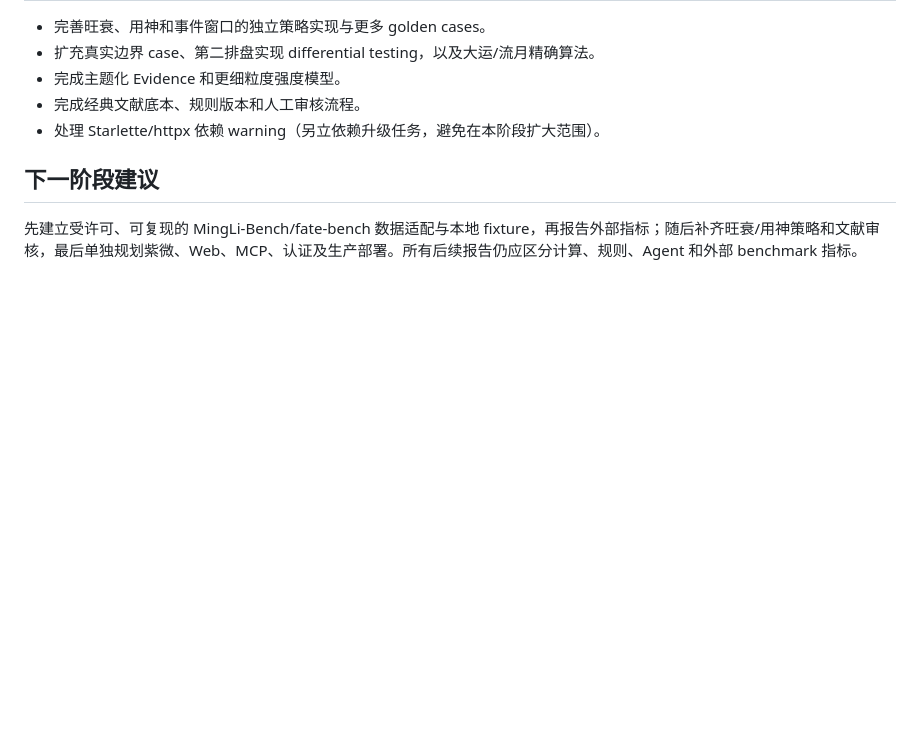
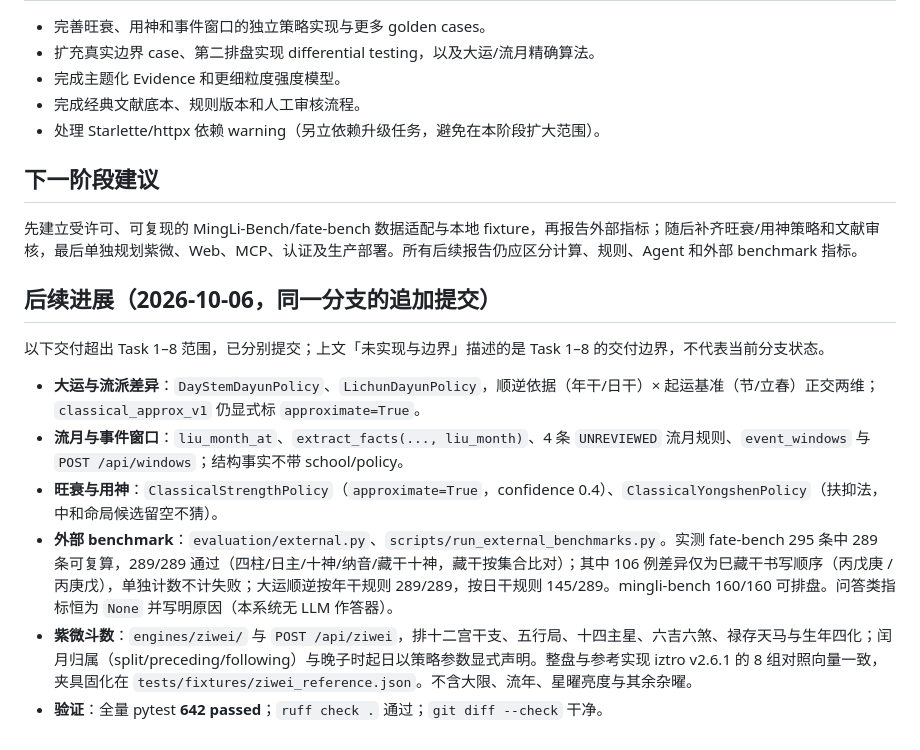
Before and after one commit to azen07508-debug/agent-knowledge-os, a Markdown page: PHASE_MULTI_SCHOOL_REPORT.md, the part around the change. GitHub-like rendering; blank space fills up the shorter version.

Commit message:
docs(report): record post-phase deliverables and verified numbers

```diff
--- a/PHASE_MULTI_SCHOOL_REPORT.md
+++ b/PHASE_MULTI_SCHOOL_REPORT.md
@@ -74,3 +74,14 @@
 ## 下一阶段建议
 
 先建立受许可、可复现的 MingLi-Bench/fate-bench 数据适配与本地 fixture，再报告外部指标；随后补齐旺衰/用神策略和文献审核，最后单独规划紫微、Web、MCP、认证及生产部署。所有后续报告仍应区分计算、规则、Agent 和外部 benchmark 指标。
+
+## 后续进展（2026-10-06，同一分支的追加提交）
+
+以下交付超出 Task 1–8 范围，已分别提交；上文「未实现与边界」描述的是 Task 1–8 的交付边界，不代表当前分支状态。
+
+- **大运与流派差异**：`DayStemDayunPolicy`、`LichunDayunPolicy`，顺逆依据（年干/日干）× 起运基准（节/立春）正交两维；`classical_approx_v1` 仍显式标 `approximate=True`。
+- **流月与事件窗口**：`liu_month_at`、`extract_facts(..., liu_month)`、4 条 `UNREVIEWED` 流月规则、`event_windows` 与 `POST /api/windows`；结构事实不带 school/policy。
+- **旺衰与用神**：`ClassicalStrengthPolicy`（`approximate=True`，confidence 0.4）、`ClassicalYongshenPolicy`（扶抑法，中和命局候选留空不猜）。
+- **外部 benchmark**：`evaluation/external.py`、`scripts/run_external_benchmarks.py`。实测 fate-bench 295 条中 289 条可复算，289/289 通过（四柱/日主/十神/纳音/藏干十神，藏干按集合比对）；其中 106 例差异仅为巳藏干书写顺序（丙戊庚 / 丙庚戊），单独计数不计失败；大运顺逆按年干规则 289/289，按日干规则 145/289。mingli-bench 160/160 可排盘。问答类指标恒为 `None` 并写明原因（本系统无 LLM 作答器）。
+- **紫微斗数**：`engines/ziwei/` 与 `POST /api/ziwei`，排十二宫干支、五行局、十四主星、六吉六煞、禄存天马与生年四化；闰月归属（split/preceding/following）与晚子时起日以策略参数显式声明。整盘与参考实现 iztro v2.6.1 的 8 组对照向量一致，夹具固化在 `tests/fixtures/ziwei_reference.json`。不含大限、流年、星曜亮度与其余杂曜。
+- **验证**：全量 pytest **642 passed**；`ruff check .` 通过；`git diff --check` 干净。
```
